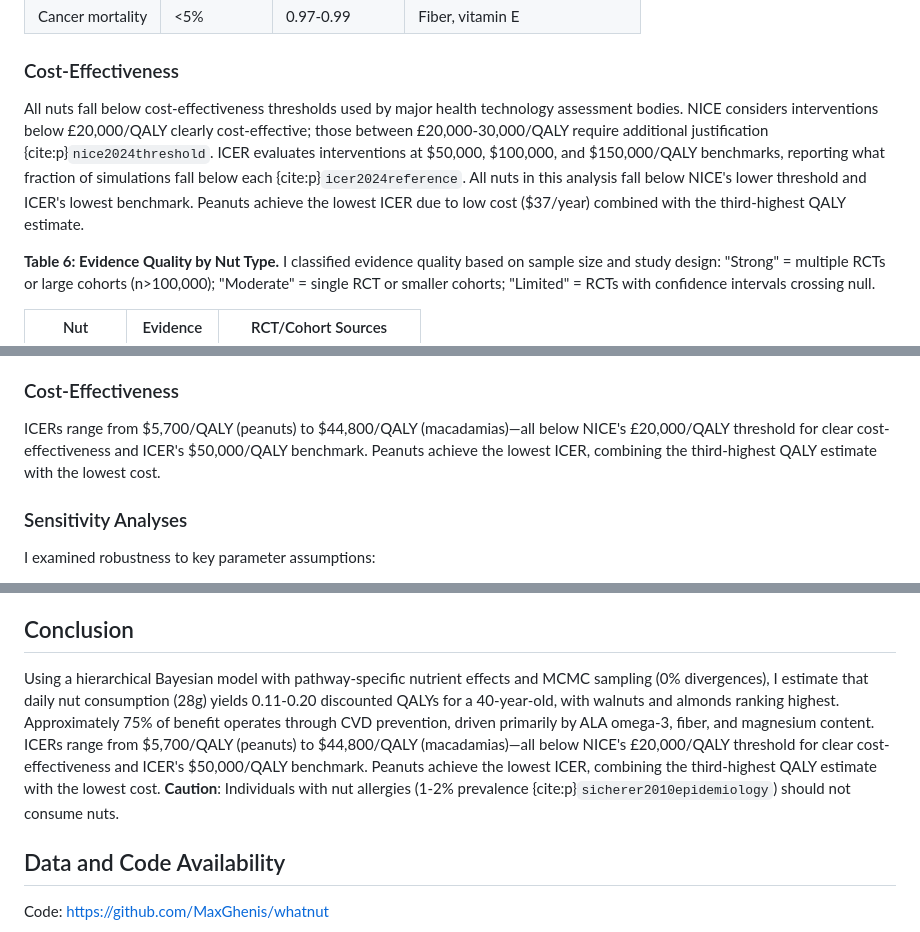
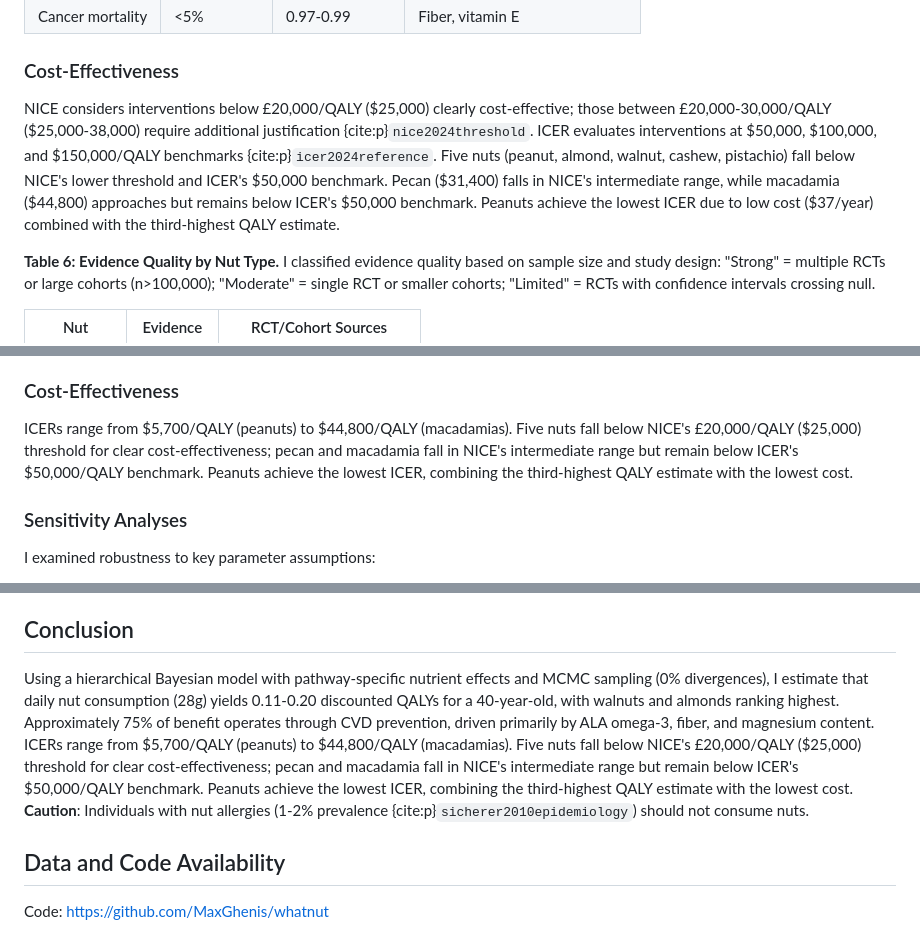
Before and after one commit to MaxGhenis/whatnut, a Markdown page: docs/index.md, 3 parts joined by grey strips. Drawn GitHub-style.

Commit message:
Fix cost-effectiveness claims: not all nuts below £20k
- Five nuts (peanut, almond, walnut, cashew, pistachio) below NICE's £20k ($25k)
- Pecan ($31,400) in NICE's intermediate £20k-30k range
- Macadamia ($44,800) approaches but below ICER's $50k benchmark
- Add $ equivalents for all £ values

🤖 Generated with [Claude Code](https://claude.com/claude-code)

Co-Authored-By: Claude Opus 4.5 <noreply@anthropic.com>

```diff
--- a/docs/index.md
+++ b/docs/index.md
@@ -212,7 +212,7 @@ Approximately 75% of the QALY benefit operates through CVD prevention, with the
 
 ### Cost-Effectiveness
 
-All nuts fall below cost-effectiveness thresholds used by major health technology assessment bodies. NICE considers interventions below £20,000/QALY clearly cost-effective; those between £20,000-30,000/QALY require additional justification {cite:p}`nice2024threshold`. ICER evaluates interventions at \$50,000, \$100,000, and \$150,000/QALY benchmarks, reporting what fraction of simulations fall below each {cite:p}`icer2024reference`. All nuts in this analysis fall below NICE's lower threshold and ICER's lowest benchmark. Peanuts achieve the lowest ICER due to low cost (\$37/year) combined with the third-highest QALY estimate.
+NICE considers interventions below £20,000/QALY (\$25,000) clearly cost-effective; those between £20,000-30,000/QALY (\$25,000-38,000) require additional justification {cite:p}`nice2024threshold`. ICER evaluates interventions at \$50,000, \$100,000, and \$150,000/QALY benchmarks {cite:p}`icer2024reference`. Five nuts (peanut, almond, walnut, cashew, pistachio) fall below NICE's lower threshold and ICER's \$50,000 benchmark. Pecan (\$31,400) falls in NICE's intermediate range, while macadamia (\$44,800) approaches but remains below ICER's \$50,000 benchmark. Peanuts achieve the lowest ICER due to low cost (\$37/year) combined with the third-highest QALY estimate.
 
 **Table 6: Evidence Quality by Nut Type.** I classified evidence quality based on sample size and study design: "Strong" = multiple RCTs or large cohorts (n>100,000); "Moderate" = single RCT or smaller cohorts; "Limited" = RCTs with confidence intervals crossing null.
 
@@ -244,7 +244,7 @@ These estimates are lower than unadjusted observational associations (22% mortal
 
 ### Cost-Effectiveness
 
-ICERs range from \$5,700/QALY (peanuts) to \$44,800/QALY (macadamias)—all below NICE's £20,000/QALY threshold for clear cost-effectiveness and ICER's \$50,000/QALY benchmark. Peanuts achieve the lowest ICER, combining the third-highest QALY estimate with the lowest cost.
+ICERs range from \$5,700/QALY (peanuts) to \$44,800/QALY (macadamias). Five nuts fall below NICE's £20,000/QALY (\$25,000) threshold for clear cost-effectiveness; pecan and macadamia fall in NICE's intermediate range but remain below ICER's \$50,000/QALY benchmark. Peanuts achieve the lowest ICER, combining the third-highest QALY estimate with the lowest cost.
 
 ### Sensitivity Analyses
 
@@ -268,7 +268,7 @@ I examined robustness to key parameter assumptions:
 
 ## Conclusion
 
-Using a hierarchical Bayesian model with pathway-specific nutrient effects and MCMC sampling (0% divergences), I estimate that daily nut consumption (28g) yields 0.11-0.20 discounted QALYs for a 40-year-old, with walnuts and almonds ranking highest. Approximately 75% of benefit operates through CVD prevention, driven primarily by ALA omega-3, fiber, and magnesium content. ICERs range from \$5,700/QALY (peanuts) to \$44,800/QALY (macadamias)—all below NICE's £20,000/QALY threshold for clear cost-effectiveness and ICER's \$50,000/QALY benchmark. Peanuts achieve the lowest ICER, combining the third-highest QALY estimate with the lowest cost. **Caution**: Individuals with nut allergies (1-2% prevalence {cite:p}`sicherer2010epidemiology`) should not consume nuts.
+Using a hierarchical Bayesian model with pathway-specific nutrient effects and MCMC sampling (0% divergences), I estimate that daily nut consumption (28g) yields 0.11-0.20 discounted QALYs for a 40-year-old, with walnuts and almonds ranking highest. Approximately 75% of benefit operates through CVD prevention, driven primarily by ALA omega-3, fiber, and magnesium content. ICERs range from \$5,700/QALY (peanuts) to \$44,800/QALY (macadamias). Five nuts fall below NICE's £20,000/QALY (\$25,000) threshold for clear cost-effectiveness; pecan and macadamia fall in NICE's intermediate range but remain below ICER's \$50,000/QALY benchmark. Peanuts achieve the lowest ICER, combining the third-highest QALY estimate with the lowest cost. **Caution**: Individuals with nut allergies (1-2% prevalence {cite:p}`sicherer2010epidemiology`) should not consume nuts.
 
 ## Data and Code Availability
 
```
